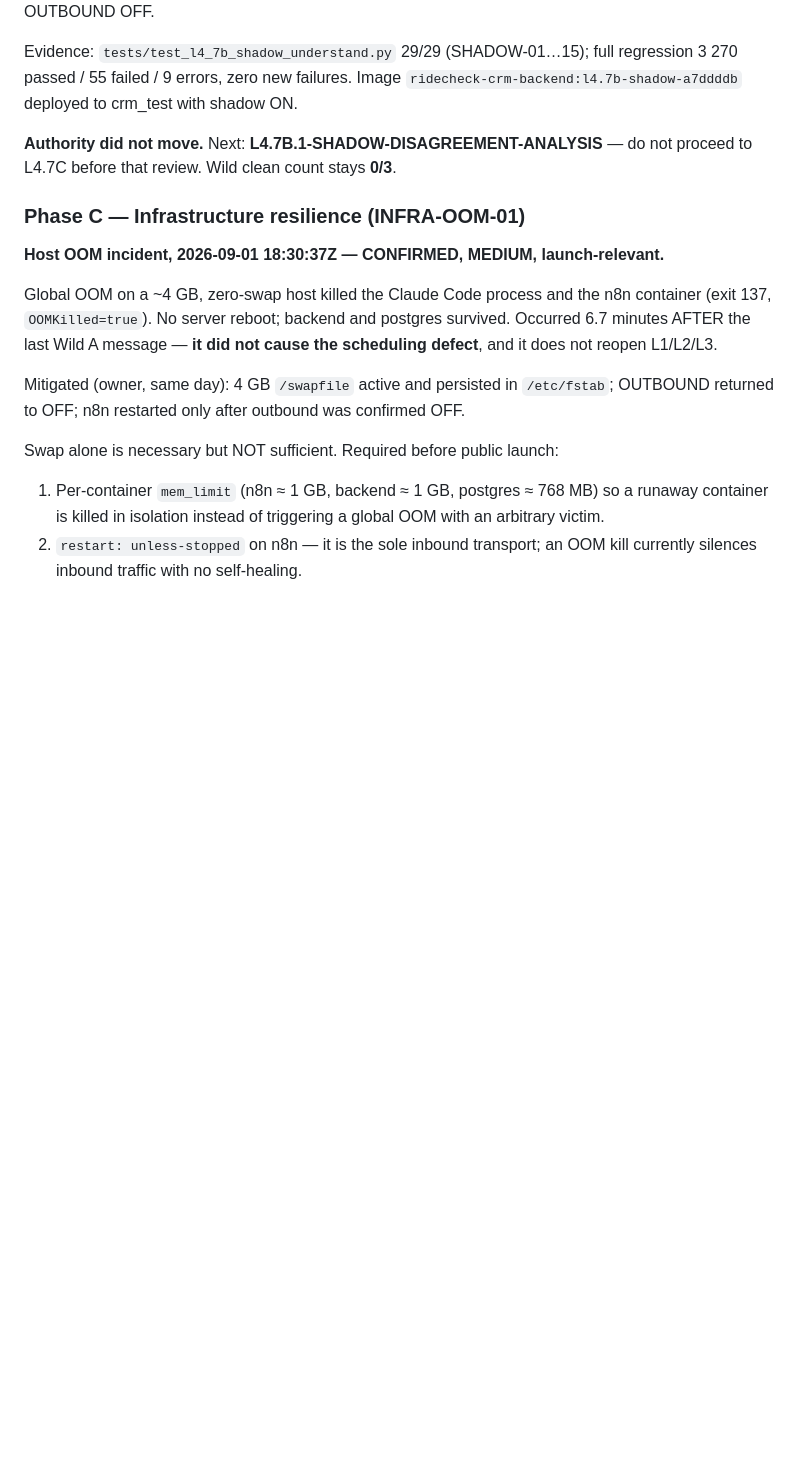
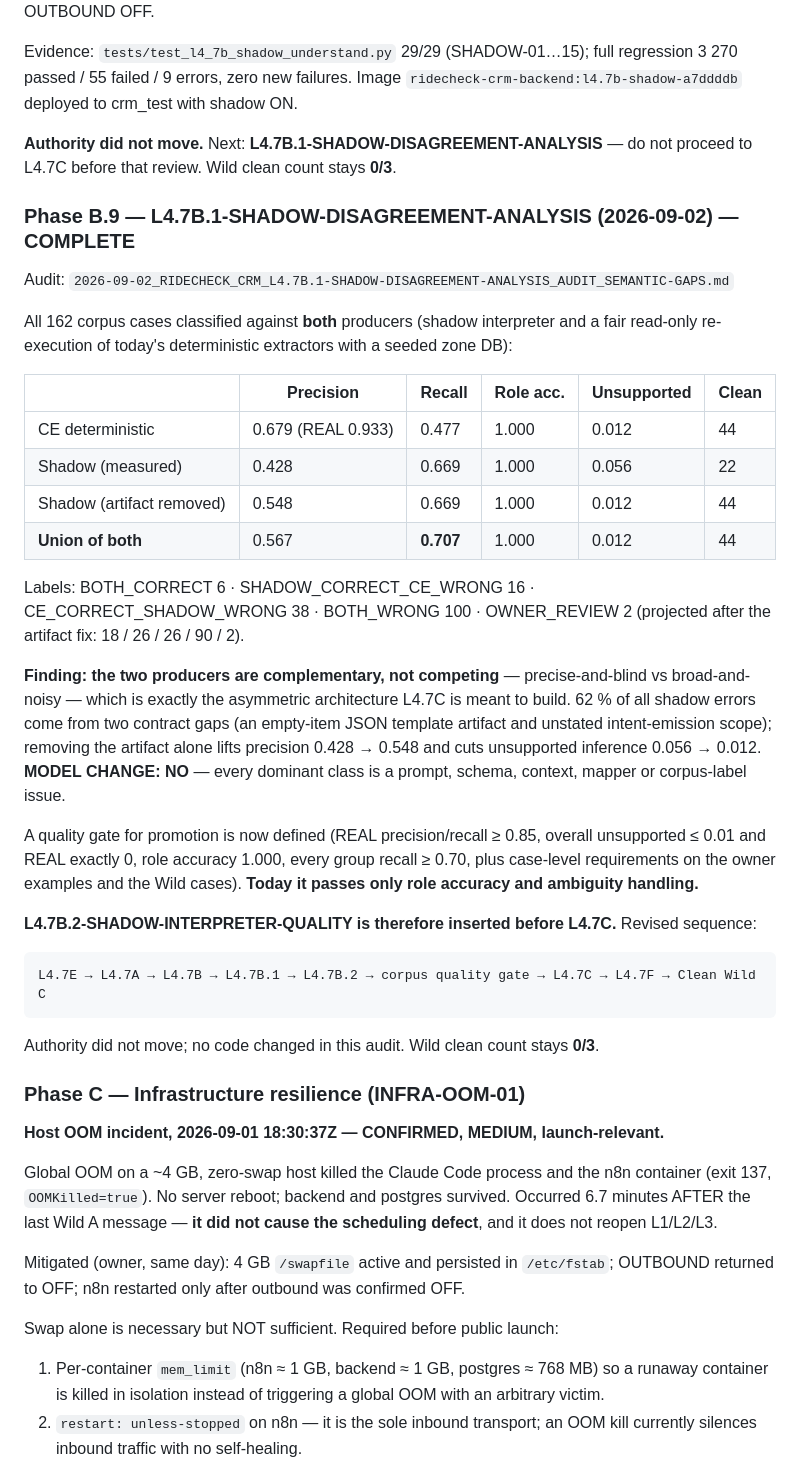
Before and after one commit to laradittmar/ridecheck-crm, a Markdown page: docs/launch/LAUNCH_TRUTH_ROADMAP.md, the part around the change. Drawn GitHub-style; blank space fills up the shorter version.

````diff
--- a/docs/launch/LAUNCH_TRUTH_ROADMAP.md
+++ b/docs/launch/LAUNCH_TRUTH_ROADMAP.md
@@ -666,6 +666,43 @@ Evidence: `tests/test_l4_7b_shadow_understand.py` 29/29 (SHADOW-01…15); full r
 **Authority did not move.** Next: **L4.7B.1-SHADOW-DISAGREEMENT-ANALYSIS** — do not proceed
 to L4.7C before that review. Wild clean count stays **0/3**.
 
+### Phase B.9 — L4.7B.1-SHADOW-DISAGREEMENT-ANALYSIS (2026-09-02) — **COMPLETE**
+
+Audit: `2026-09-02_RIDECHECK_CRM_L4.7B.1-SHADOW-DISAGREEMENT-ANALYSIS_AUDIT_SEMANTIC-GAPS.md`
+
+All 162 corpus cases classified against **both** producers (shadow interpreter and a fair
+read-only re-execution of today's deterministic extractors with a seeded zone DB):
+
+| | Precision | Recall | Role acc. | Unsupported | Clean |
+|---|---|---|---|---|---|
+| CE deterministic | 0.679 (REAL 0.933) | 0.477 | 1.000 | 0.012 | 44 |
+| Shadow (measured) | 0.428 | 0.669 | 1.000 | 0.056 | 22 |
+| Shadow (artifact removed) | 0.548 | 0.669 | 1.000 | 0.012 | 44 |
+| **Union of both** | 0.567 | **0.707** | 1.000 | 0.012 | 44 |
+
+Labels: BOTH_CORRECT 6 · SHADOW_CORRECT_CE_WRONG 16 · CE_CORRECT_SHADOW_WRONG 38 ·
+BOTH_WRONG 100 · OWNER_REVIEW 2 (projected after the artifact fix: 18 / 26 / 26 / 90 / 2).
+
+**Finding: the two producers are complementary, not competing** — precise-and-blind vs
+broad-and-noisy — which is exactly the asymmetric architecture L4.7C is meant to build.
+62 % of all shadow errors come from two contract gaps (an empty-item JSON template artifact
+and unstated intent-emission scope); removing the artifact alone lifts precision 0.428 →
+0.548 and cuts unsupported inference 0.056 → 0.012. **MODEL CHANGE: NO** — every dominant
+class is a prompt, schema, context, mapper or corpus-label issue.
+
+A quality gate for promotion is now defined (REAL precision/recall ≥ 0.85, overall
+unsupported ≤ 0.01 and REAL exactly 0, role accuracy 1.000, every group recall ≥ 0.70, plus
+case-level requirements on the owner examples and the Wild cases). **Today it passes only
+role accuracy and ambiguity handling.**
+
+**L4.7B.2-SHADOW-INTERPRETER-QUALITY is therefore inserted before L4.7C.** Revised sequence:
+
+```
+L4.7E → L4.7A → L4.7B → L4.7B.1 → L4.7B.2 → corpus quality gate → L4.7C → L4.7F → Clean Wild C
+```
+
+Authority did not move; no code changed in this audit. Wild clean count stays **0/3**.
+
 ### Phase C — Infrastructure resilience (INFRA-OOM-01)
 
 **Host OOM incident, 2026-09-01 18:30:37Z — CONFIRMED, MEDIUM, launch-relevant.**
````
Also changed, not shown: 2026-09-02_RIDECHECK_CRM_L4.7B.1-SHADOW-DISAGREEMENT-ANALYSIS_AUDIT_SEMANTIC-GAPS.md (added, +362 -0 lines).
